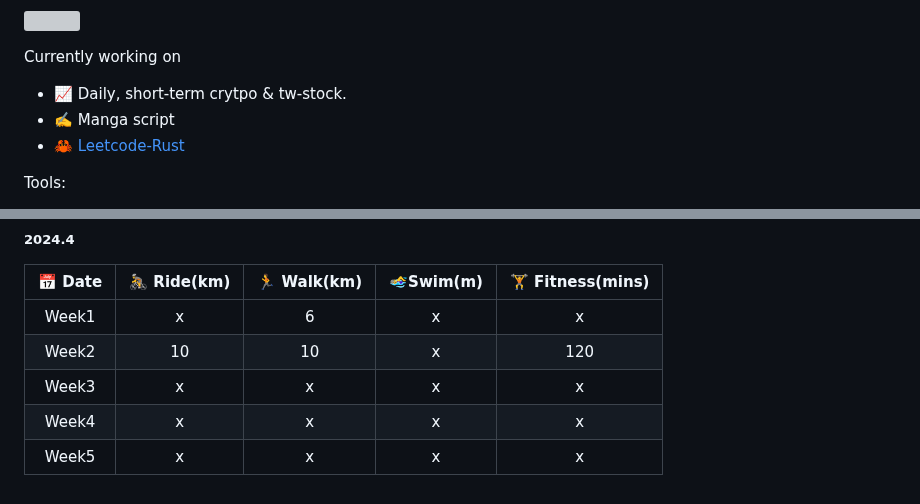
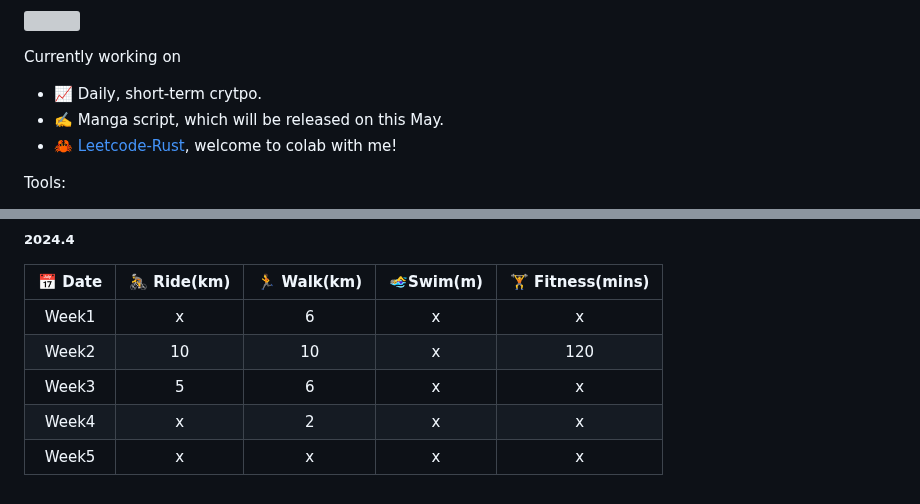
Before and after one commit to k66inthesky/k66inthesky, a Markdown page: README.md, 2 parts joined by grey strips. GitHub-like rendering; grey boxes are pictures that could not be loaded.

```diff
--- a/README.md
+++ b/README.md
@@ -9,9 +9,9 @@ k66 (Lana Chen)
 
 
 Currently working on
-- 📈 Daily, short-term crytpo & tw-stock.
-- ✍️ Manga script
-- 🦀 [Leetcode-Rust](https://github.com/k66inthesky/Leetcode-Rust)
+- 📈 Daily, short-term crytpo.
+- ✍️ Manga script, which will be released on this May.
+- 🦀 [Leetcode-Rust](https://github.com/k66inthesky/Leetcode-Rust), welcome to colab with me!
 
 
 Tools:
@@ -63,8 +63,8 @@ Tools:
 |:-:|:-:|:-:|:-:|:-:|
 |Week1| x|6|x|x|
 |Week2| 10|10|x|120|
-|Week3| x|x|x|x|
-|Week4| x|x|x|x|
+|Week3| 5|6|x|x|
+|Week4| x|2|x|x|
 |Week5| x|x|x|x|
 
 
```
